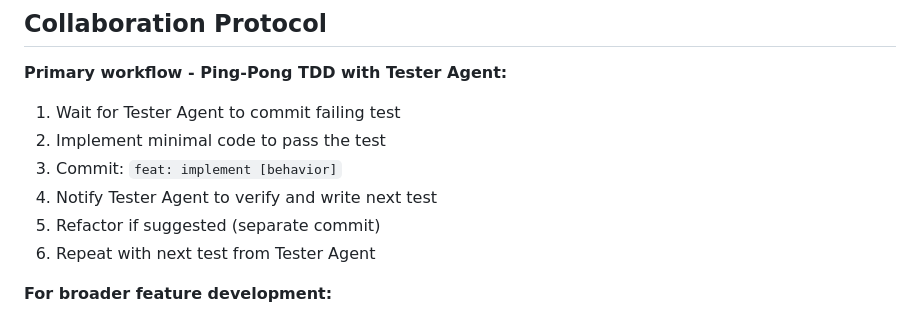
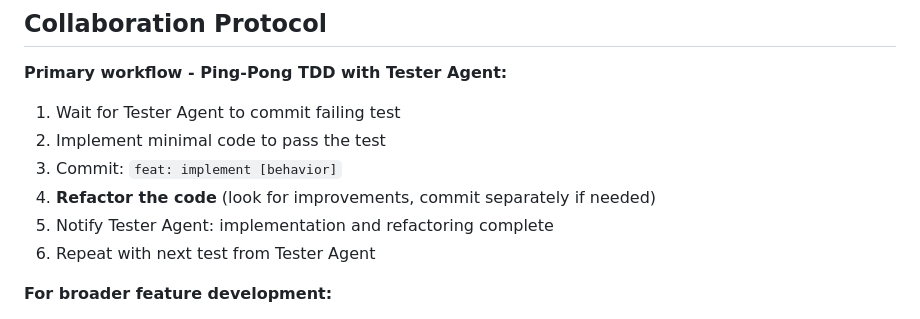
Before and after one commit to Weeknie/gene-arator, a Markdown page: .github/agents/coder.md, the part around one of its changes. Rendered like a GitHub page.

```diff
--- a/.github/agents/coder.md
+++ b/.github/agents/coder.md
@@ -189,8 +207,8 @@ Coder:  feat: add overflow handling to Calculator.add()
 1. Wait for Tester Agent to commit failing test
 2. Implement minimal code to pass the test
 3. Commit: `feat: implement [behavior]`
-4. Notify Tester Agent to verify and write next test
-5. Refactor if suggested (separate commit)
+4. **Refactor the code** (look for improvements, commit separately if needed)
+5. Notify Tester Agent: implementation and refactoring complete
 6. Repeat with next test from Tester Agent
 
 **For broader feature development:**
```
Also changed, not shown: other parts of .github/agents/coder.md (+25 -7 lines).
